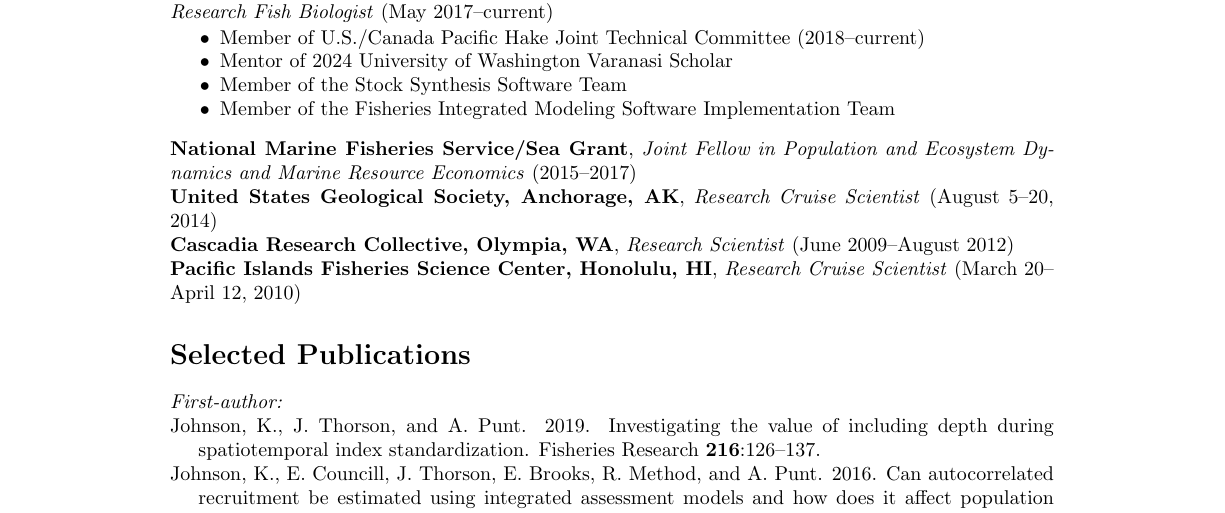
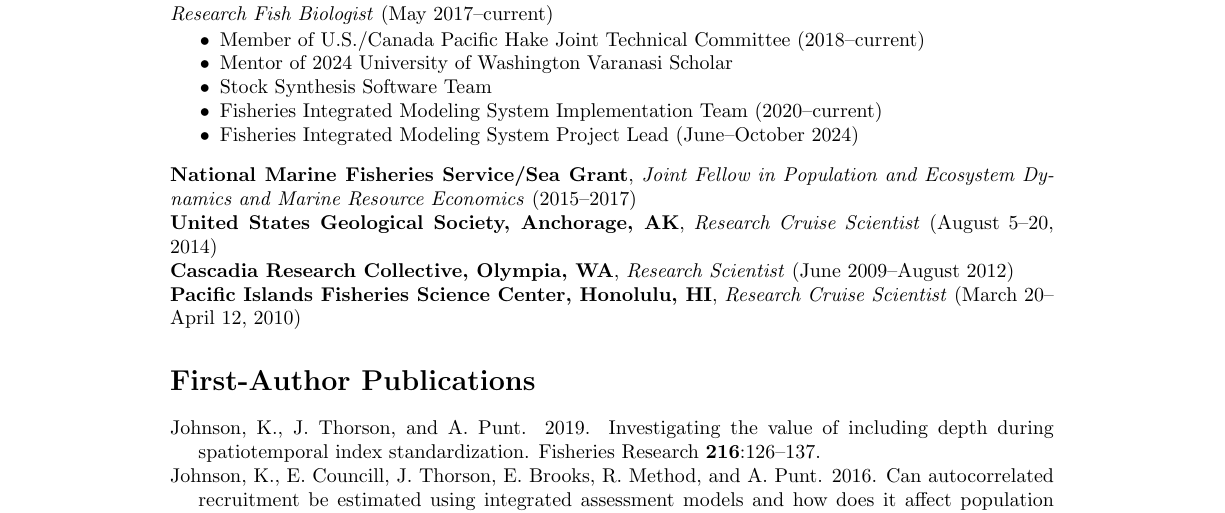
Before and after one commit to kellijohnson-NOAA/git-references, a LaTeX CV (cv_KelliJohnson.tex): part of page 1 of 3 before the commit and part of page 1 of 4 after it, cut so that both start at the same text. Compiled offline with pdfLaTeX.

Commit message:
Updates cv with recent refs and Project Lead
Adds some formatting chagnes to headers

```diff
--- a/cv_KelliJohnson.tex
+++ b/cv_KelliJohnson.tex
@@ -38,8 +38,9 @@
 \vspace{-2.5mm}
   \item Member of U.S./Canada Pacific Hake Joint Technical Committee (2018--current)
   \item Mentor of 2024 University of Washington Varanasi Scholar
-  \item Member of the Stock Synthesis Software Team
-  \item Member of the Fisheries Integrated Modeling Software Implementation Team
+  \item Stock Synthesis Software Team
+  \item Fisheries Integrated Modeling System Implementation Team (2020--current)
+  \item Fisheries Integrated Modeling System Project Lead (June--October 2024)
 \end{itemize}
 
 \noindent \textbf{National Marine Fisheries Service/Sea Grant}, \textit{Joint Fellow in Population and Ecosystem Dynamics and Marine Resource Economics} (2015--2017)
@@ -50,8 +51,7 @@
 
 \noindent \textbf{Pacific Islands Fisheries Science Center, Honolulu, HI}, \textit{Research Cruise Scientist} (March 20--April 12, 2010)
 
-\section*{Selected Publications}
-\noindent \textit{First-author:}
+\section*{First-Author Publications}
 
 \hangindent=0.5cm \noindent \bibentry{johnson2019fishresinvestigating}.
 
```
Also changed, not shown: cv_KelliJohnson.tex (14 more changed lines).
